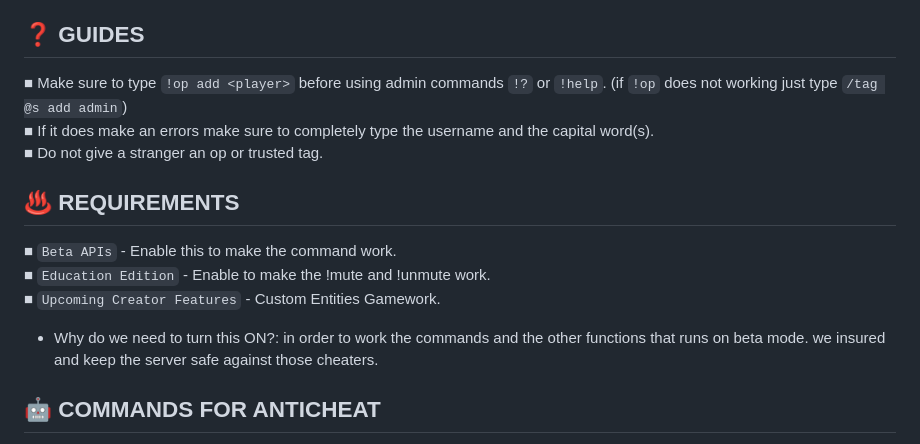
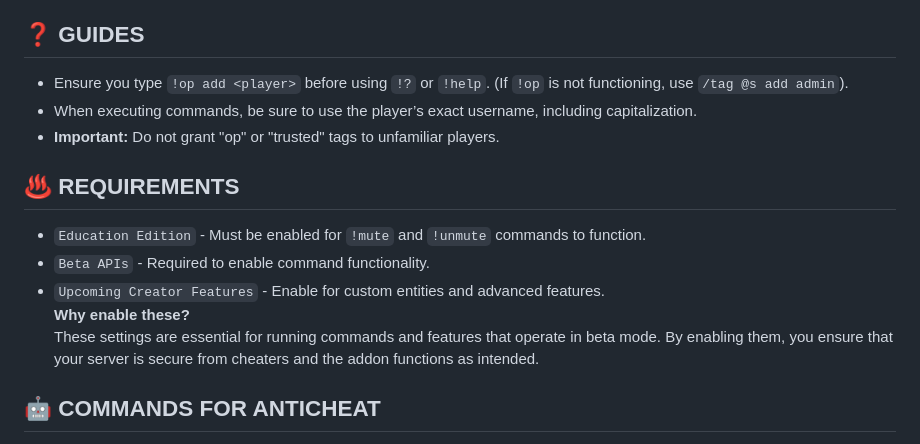
Before and after one commit to BlueModsYT/BlueMods-AntiCheat, a Markdown page: README.md, the part around the change. GitHub-like rendering.

```diff
--- a/README.md
+++ b/README.md
@@ -33,15 +33,17 @@ You can ONLY download the anticheat on our official sites:
 ■ Custom Welcome System<br>
 
 ## **❓ GUIDES**
-■ Make sure to type `!op add <player>` before using admin commands `!?` or `!help`. (if `!op` does not working just type `/tag @s add admin`)<br>
-■ If it does make an errors make sure to completely type the username and the capital word(s).<br>
-■ Do not give a stranger an op or trusted tag.<br>
+- Ensure you type `!op add <player>` before using `!?` or `!help`. (If `!op` is not functioning, use `/tag @s add admin`).
+- When executing commands, be sure to use the player’s exact username, including capitalization.
+- **Important:** Do not grant "op" or "trusted" tags to unfamiliar players.
 
 ## **♨️ REQUIREMENTS**
-■ `Beta APIs` - Enable this to make the command work.<br>
-■ `Education Edition` - Enable to make the !mute and !unmute work.<br>
-■ `Upcoming Creator Features` - Custom Entities Gamework.<br>
-- Why do we need to turn this ON?: in order to work the commands and the other functions that runs on beta mode. we insured and keep the server safe against those cheaters.<br>
+- `Education Edition` - Must be enabled for `!mute` and `!unmute` commands to function.
+- `Beta APIs` - Required to enable command functionality.
+- `Upcoming Creator Features` - Enable for custom entities and advanced features.<br>
+**Why enable these?**
+These settings are essential for running commands and features that operate in beta mode. By enabling them, you ensure that your server is secure from cheaters and the addon functions as intended.
+
 
 ## **🤖 COMMANDS FOR ANTICHEAT**
 ■ !help - shows the list of the commands.<br>
```
